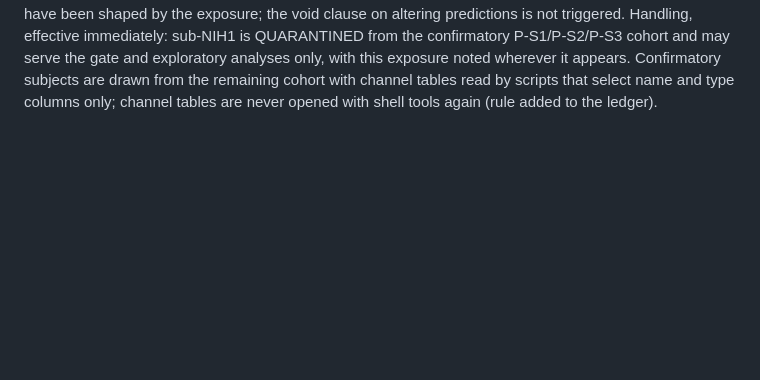
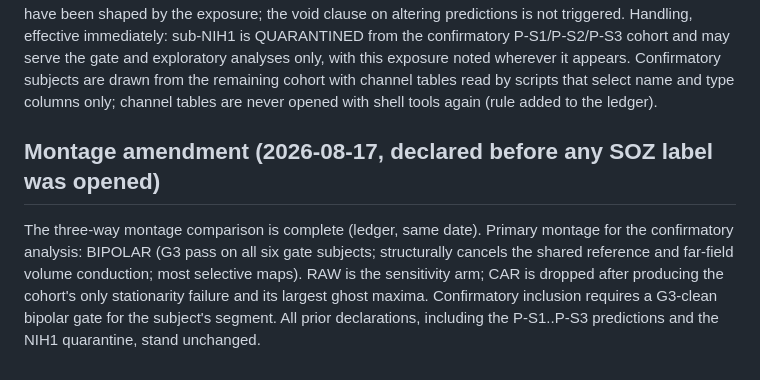
Before and after one commit to AkandaAshraf/DeepFeatSelection, a Markdown page: paper/ieeg_protocol.md, the part around the change. Drawn GitHub-style; blank space fills up the shorter version.

```diff
--- a/paper/ieeg_protocol.md
+++ b/paper/ieeg_protocol.md
@@ -98,3 +98,14 @@ appears. Confirmatory subjects are drawn from the remaining cohort with
 channel tables read by scripts that select name and type columns only;
 channel tables are never opened with shell tools again (rule added to the
 ledger).
+
+## Montage amendment (2026-08-17, declared before any SOZ label was opened)
+
+The three-way montage comparison is complete (ledger, same date). Primary
+montage for the confirmatory analysis: BIPOLAR (G3 pass on all six gate
+subjects; structurally cancels the shared reference and far-field volume
+conduction; most selective maps). RAW is the sensitivity arm; CAR is dropped
+after producing the cohort's only stationarity failure and its largest ghost
+maxima. Confirmatory inclusion requires a G3-clean bipolar gate for the
+subject's segment. All prior declarations, including the P-S1..P-S3
+predictions and the NIH1 quarantine, stand unchanged.
```
Also changed, not shown: paper/causal_detection_log.md (+30 -0 lines).
